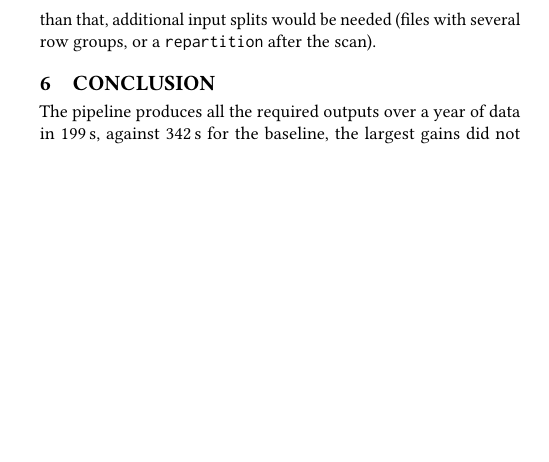
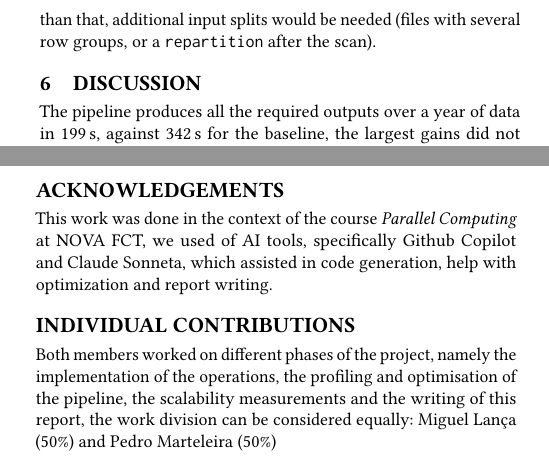
Before and after one commit to marteleira/parallel-computing-p1, a LaTeX paper (report/template.tex): part of one column of page 4 of 4 before the commit and two parts of the columns of pages 4 and 5 of 5 after it, the two joined at a grey line, cut so that both start at the same text, the shorter picture padded with empty space. Compiled offline with pdfLaTeX.

Commit message:
Respect report structure

```diff
--- a/report/template.tex
+++ b/report/template.tex
@@ -127,7 +127,7 @@ slightly overestimated.
 
 \input{sections/results}
 
-\section{Conclusion}
+\section{Discussion}
 \label{sec:conclusion}
 
 The pipeline produces all the required outputs over a year of data in 199\,s, against 342\,s for
@@ -146,4 +147,17 @@ full dataset period, where the scan stage would be no longer be limited by the s
 \bibliographystyle{acm}
 \bibliography{refs}
 
+\section*{Acknowledgements}
+% TODO: colleagues who helped, AI tools used and how they were used (required)
+This work was done in the context of the course \emph{Parallel Computing}
+at NOVA FCT, we used of AI tools, specifically Github Copilot and Claude Sonneta,
+which assisted in code generation, help with optimization and report writing.
+
+\section*{Individual Contributions}
+
+Both members worked on different phases of the project, namely the implementation of the
+operations, the profiling and optimisation of the pipeline, the scalability measurements and the
+writing of this report, the work division can be considered equally:
+Miguel Lan\c{c}a (50\%) and Pedro Marteleira (50\%)
+
 \end{document}
```
Also changed, not shown: report/sections/results.tex (+1 -1 lines), report/template.pdf, report/template.tex (7 more changed lines).
